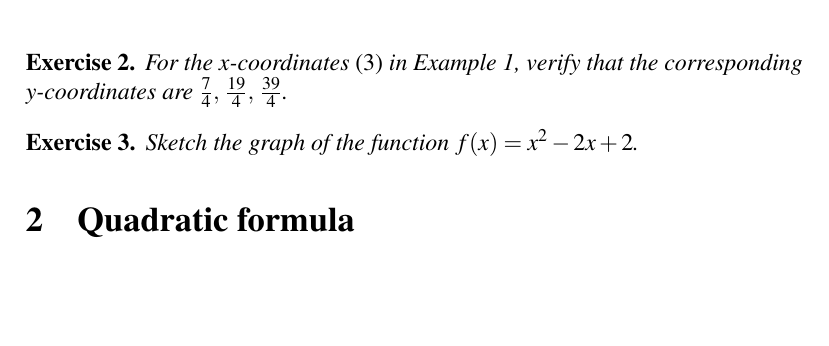
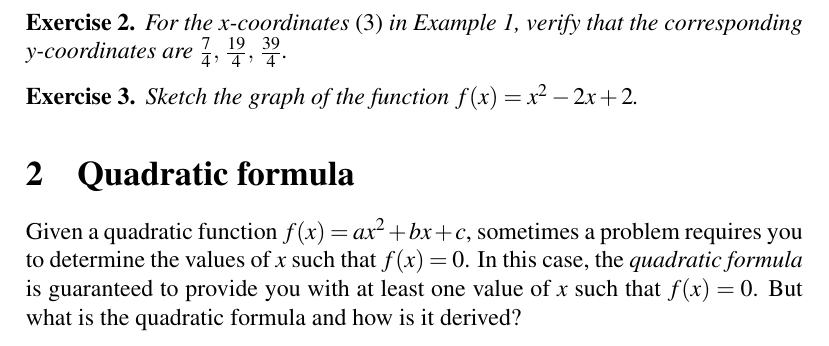
Before and after one commit to mvngu/hsnote, a LaTeX document (07_quadratic.tex): part of page 3 of 3, cut so that both start at the same text, the shorter picture padded with empty space. Compiled offline with pdfLaTeX.

Commit message:
Introduction to the quadratic formula.

```diff
--- a/07_quadratic.tex
+++ b/07_quadratic.tex
@@ -344,4 +344,10 @@ Plot the above seven points to obtain the graph shown in
 
 \section{Quadratic formula}
 
+Given a quadratic function $f(x) = ax^2 + bx + c$, sometimes a problem
+requires you to determine the values of $x$ such that $f(x) = 0$.  In
+this case, the \emph{quadratic formula} is guaranteed to provide you
+with at least one value of $x$ such that $f(x) = 0$.  But what is the
+quadratic formula and how is it derived?
+
 \end{document}
```
